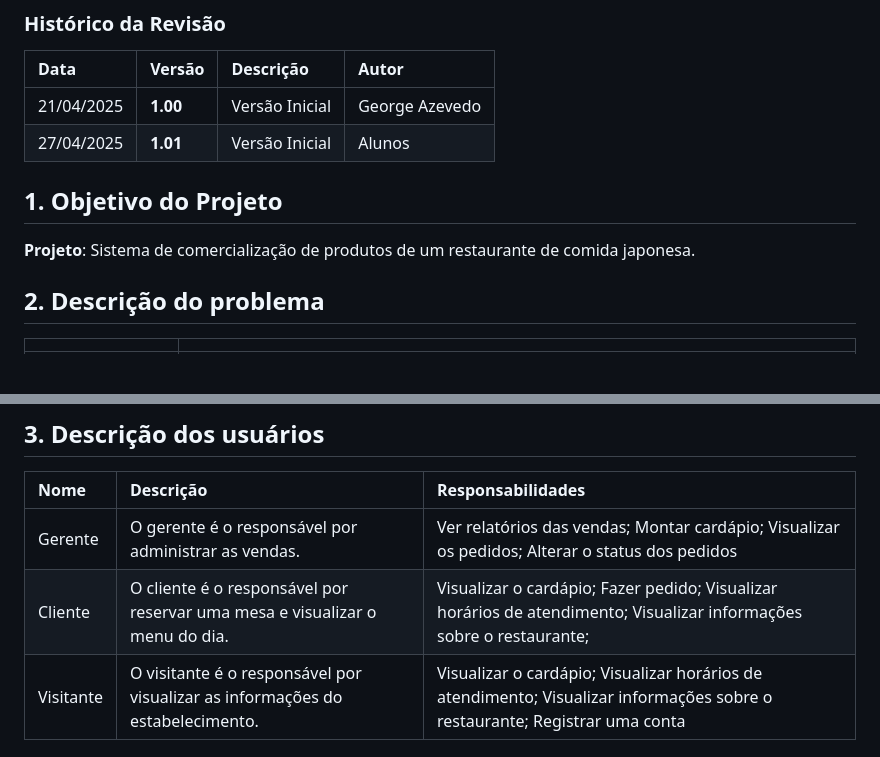
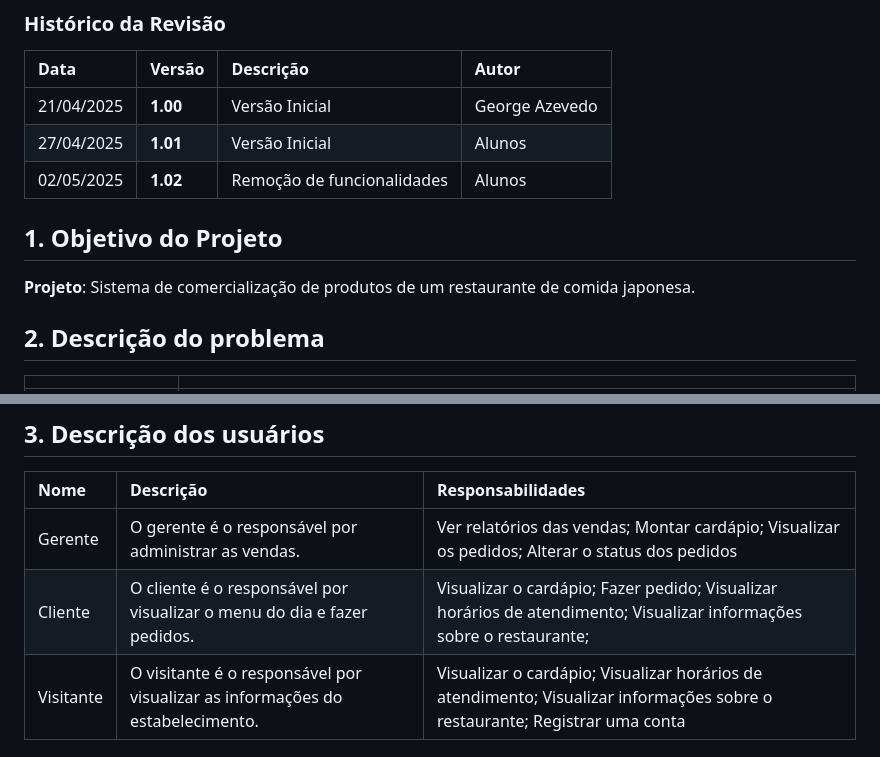
Before and after one commit to PI-InfoWeb-CNAT/Japapou, a Markdown page: docs/Documento_de_Visao.md, 2 parts joined by grey strips. GitHub-like rendering; blank space fills up the shorter version.

```diff
--- a/docs/Documento_de_Visao.md
+++ b/docs/Documento_de_Visao.md
@@ -5,11 +5,13 @@
 ### Histórico da Revisão
 |  Data  | Versão | Descrição | Autor |
 |:-------|:-------|:----------|:------|
-| 21/04/2025 | **1.00** | Versão Inicial  | George Azevedo |
-| 27/04/2025 | **1.01** | Versão Inicial  | Alunos |
+| 21/04/2025 | **1.00** | Versão Inicial | George Azevedo |
+| 27/04/2025 | **1.01** | Versão Inicial | Alunos |
+| 02/05/2025 | **1.02** | Remoção de funcionalidades | Alunos |
 
 ## 1. Objetivo do Projeto
 **Projeto**: Sistema de comercialização de produtos de um restaurante de comida japonesa.
+
 ## 2. Descrição do problema
 | | |
 |:-|:-|
@@ -23,7 +25,7 @@
 | Nome | Descrição | Responsabilidades |
 |:- |:- |:- |
 | Gerente | O gerente é o responsável por administrar as vendas. | Ver relatórios das vendas; Montar cardápio; Visualizar os pedidos; Alterar o status dos pedidos |
-| Cliente | O cliente é o responsável por reservar uma mesa e visualizar o menu do dia. |  Visualizar o cardápio; Fazer pedido; Visualizar horários de atendimento; Visualizar informações sobre o restaurante; |
+| Cliente | O cliente é o responsável por visualizar o menu do dia e fazer pedidos. |  Visualizar o cardápio; Fazer pedido; Visualizar horários de atendimento; Visualizar informações sobre o restaurante; |
 | Visitante | O visitante é o responsável por visualizar as informações do estabelecimento. | Visualizar o cardápio; Visualizar horários de atendimento; Visualizar informações sobre o restaurante; Registrar uma conta |
 
 ## 4. Descrição do ambiente dos usuários
```
Also changed, not shown: other parts of docs/Documento_de_Visao.md (+13 -26 lines).
